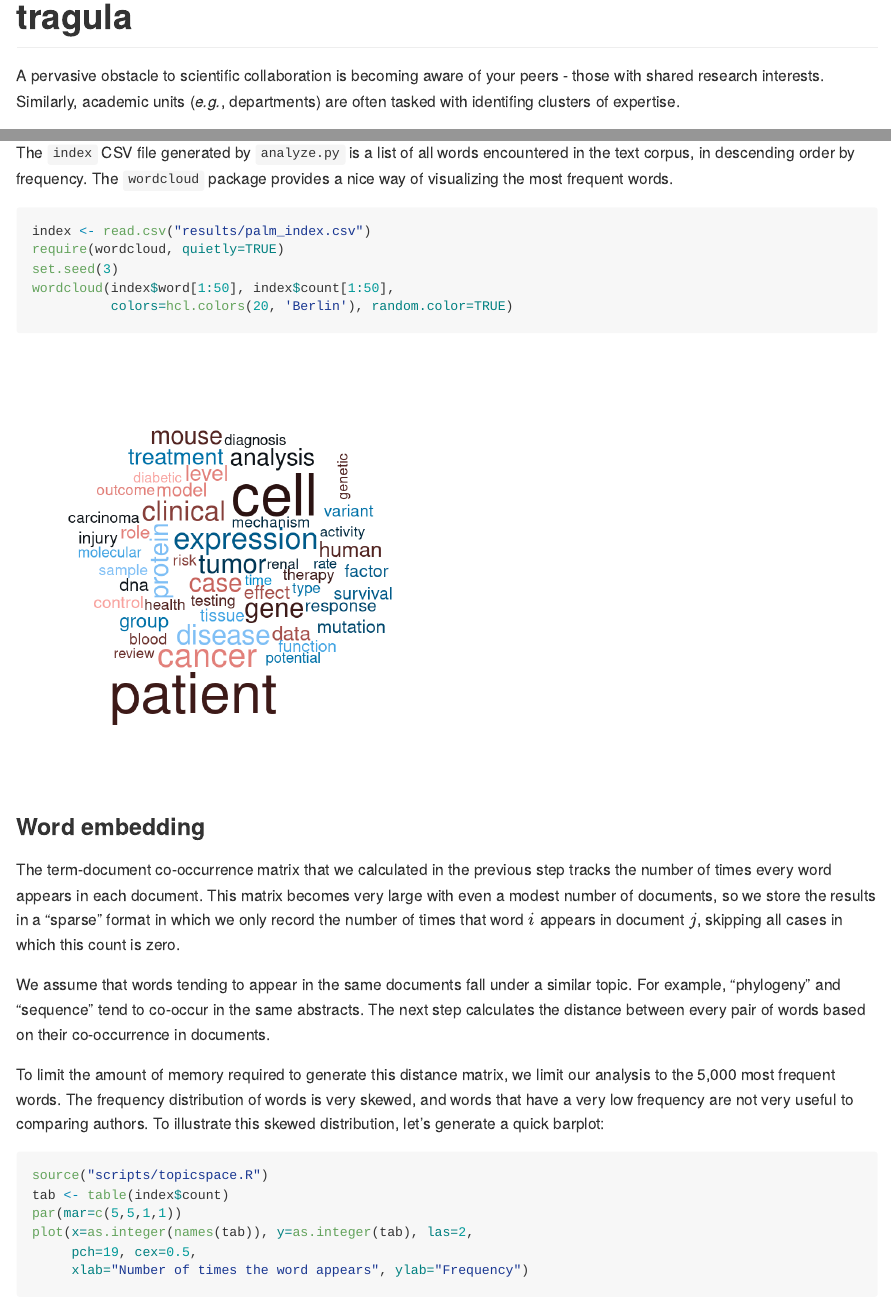
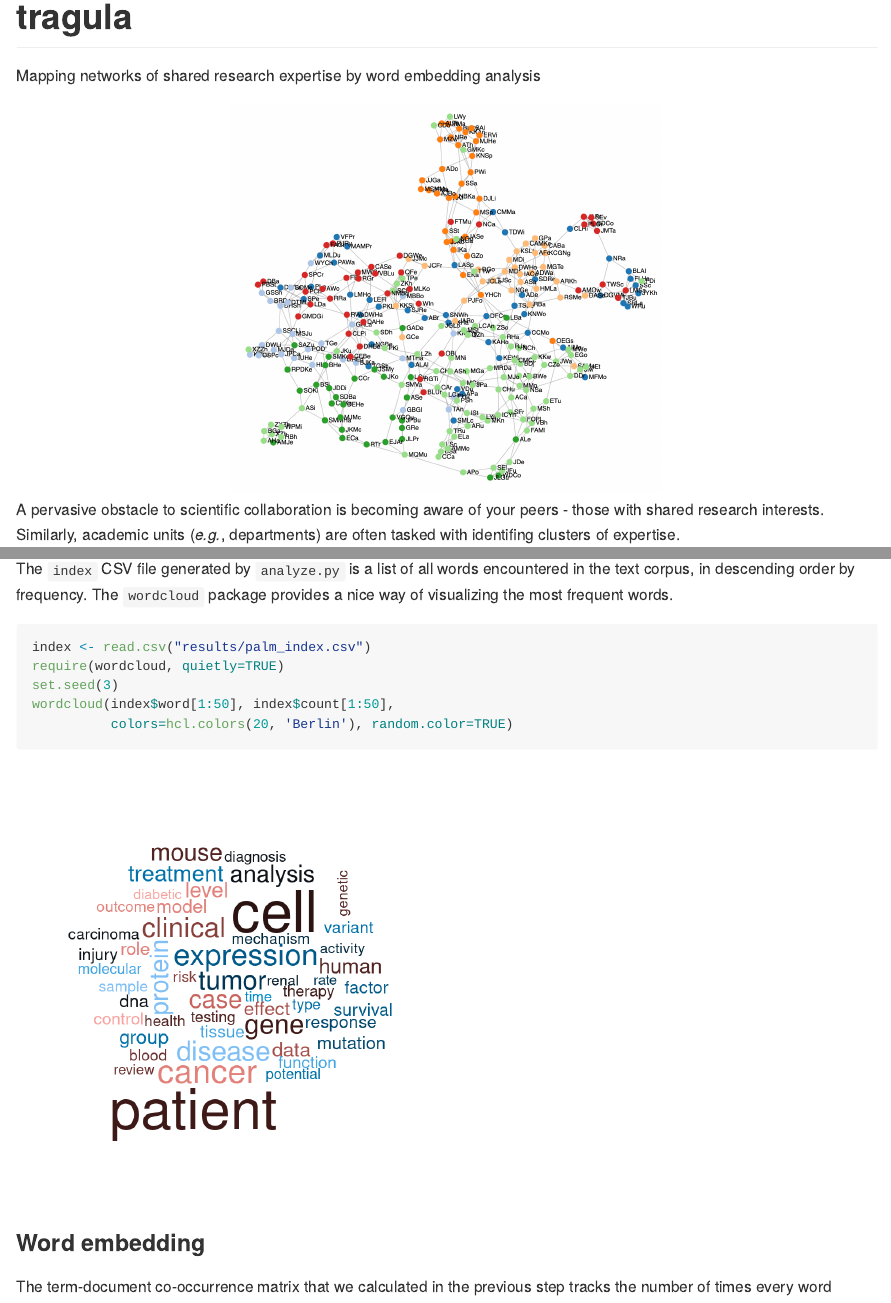
Before and after one commit to PoonLab/tragula, an R Markdown document (README.Rmd): the page in a window 1100 px wide, from its top, and a second part further down, joined at a grey line. The pictures show the output file README.md that the author committed with the source, drawn offline in the style of GitHub; long lines of code are wrapped.

Commit message:
added image to README

````diff
--- a/README.Rmd
+++ b/README.Rmd
@@ -1,5 +1,6 @@
 ---
 title: "tragula"
+author: Mapping networks of shared research expertise by word embedding analysis
 output: github_document
 ---
 
@@ -10,6 +11,10 @@ knitr::opts_chunk$set(
   )
 knitr::opts_knit$set(root.dir="~/git/tragula")
 ```
+
+<center>
+<img src="img/network.png" height=400/>
+</center>
 
 A pervasive obstacle to scientific collaboration is becoming aware of your peers - those with shared research interests.
 Similarly, academic units (*e.g.*, departments) are often tasked with identifing clusters of expertise.
````
Also changed, not shown: README.md.
